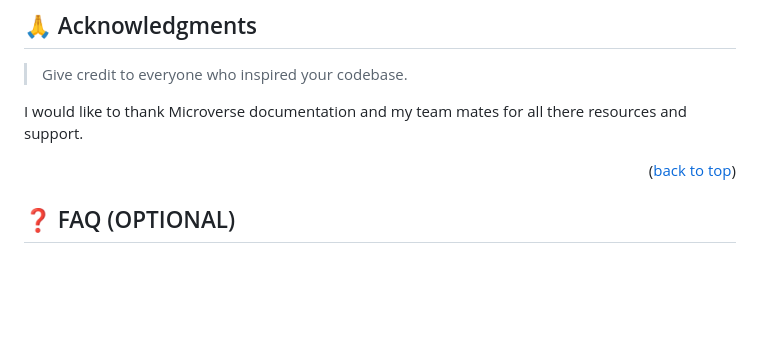
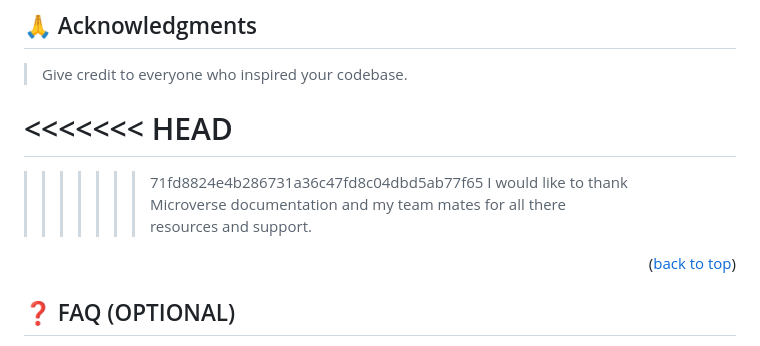
Before and after one commit to Kel-nana/Hello_Microverse-_Project, a Markdown page: README.md, the part around the change printed below. Rendered like a GitHub page; blank space fills up the shorter version.

Commit message:
reduction and addition of data in READ ME fill

```diff
--- a/README.md
+++ b/README.md
@@ -209,7 +208,10 @@ Share ideas on how to improve this project.
 
 > Give credit to everyone who inspired your codebase.
 
-I would like to thank Microverse documentation and my team mates for all there resources and support.
+# <<<<<<< HEAD
+
+> > > > > > > 71fd8824e4b286731a36c47fd8c04dbd5ab77f65
+> > > > > > > I would like to thank Microverse documentation and my team mates for all there resources and support.
 
 <p align="right">(<a href="#readme-top">back to top</a>)</p>
 
```
Also changed, not shown: other parts of README.md (+0 -1 lines).
